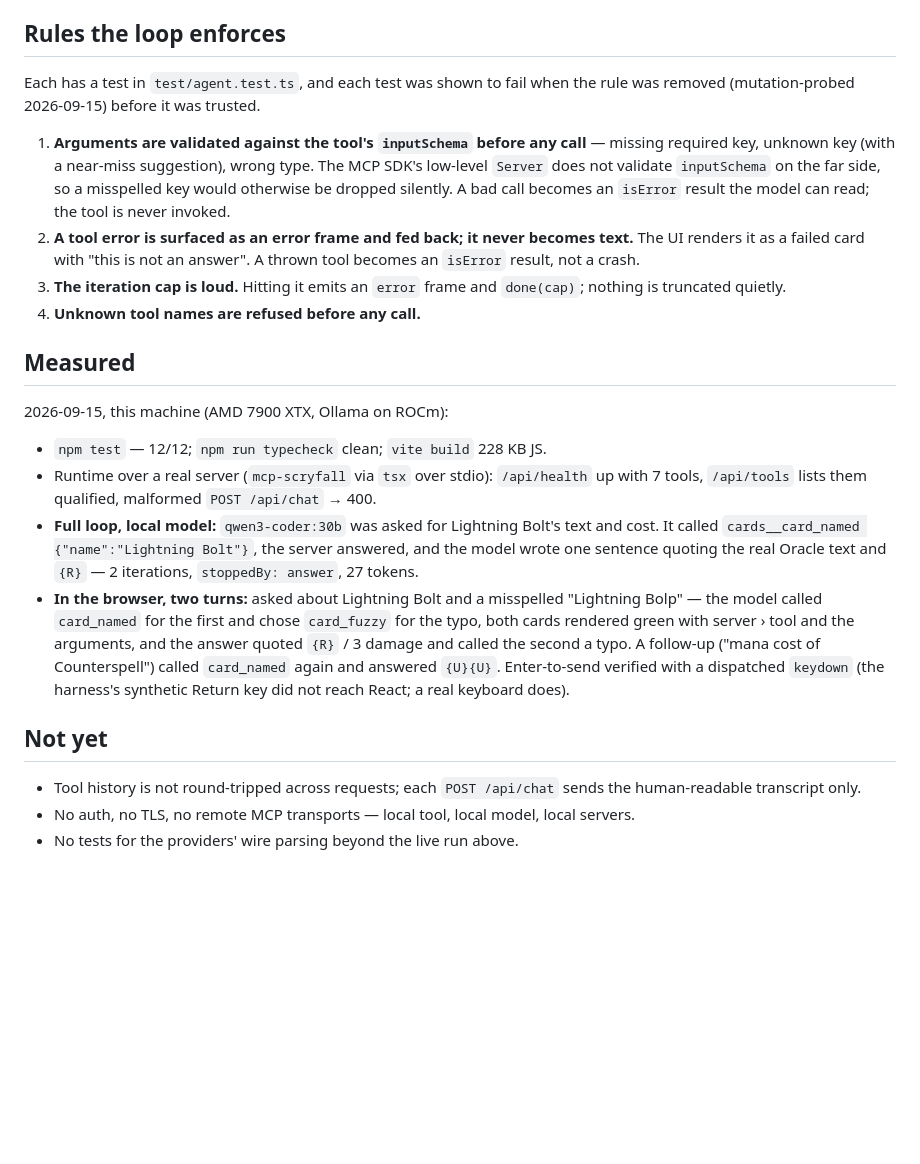
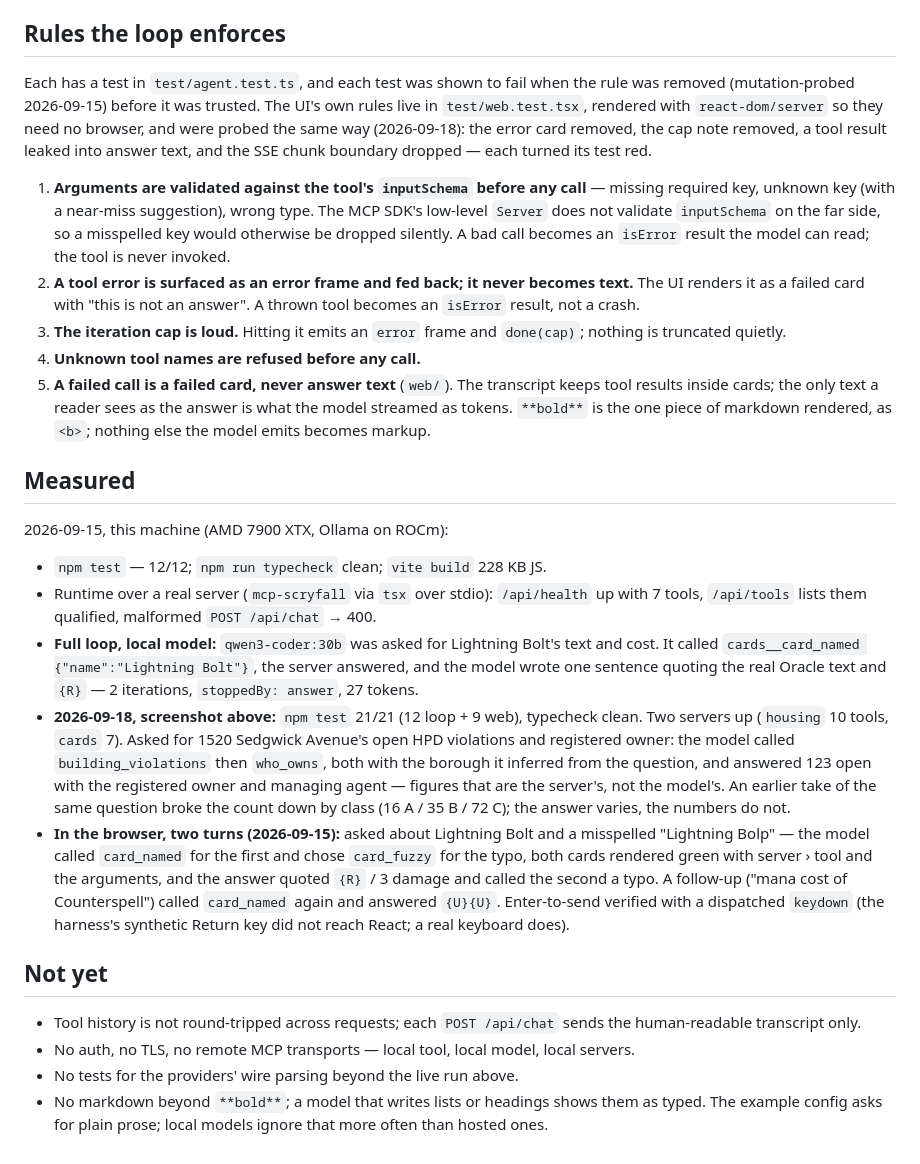
Before and after one commit to haksanlulz/mcp-chat, a Markdown page: README.md, the part around one of its changes. Rendered like a GitHub page; blank space fills up the shorter version.

```diff
--- a/README.md
+++ b/README.md
@@ -49,12 +53,13 @@ Frames, in order: `token` · `tool_call` · `tool_result` (with `isError`) · `e
 
 ## Rules the loop enforces
 
-Each has a test in `test/agent.test.ts`, and each test was shown to fail when the rule was removed (mutation-probed 2026-09-15) before it was trusted.
+Each has a test in `test/agent.test.ts`, and each test was shown to fail when the rule was removed (mutation-probed 2026-09-15) before it was trusted. The UI's own rules live in `test/web.test.tsx`, rendered with `react-dom/server` so they need no browser, and were probed the same way (2026-09-18): the error card removed, the cap note removed, a tool result leaked into answer text, and the SSE chunk boundary dropped — each turned its test red.
 
 1. **Arguments are validated against the tool's `inputSchema` before any call** — missing required key, unknown key (with a near-miss suggestion), wrong type. The MCP SDK's low-level `Server` does not validate `inputSchema` on the far side, so a misspelled key would otherwise be dropped silently. A bad call becomes an `isError` result the model can read; the tool is never invoked.
 2. **A tool error is surfaced as an error frame and fed back; it never becomes text.** The UI renders it as a failed card with "this is not an answer". A thrown tool becomes an `isError` result, not a crash.
 3. **The iteration cap is loud.** Hitting it emits an `error` frame and `done(cap)`; nothing is truncated quietly.
 4. **Unknown tool names are refused before any call.**
+5. **A failed call is a failed card, never answer text** (`web/`). The transcript keeps tool results inside cards; the only text a reader sees as the answer is what the model streamed as tokens. `**bold**` is the one piece of markdown rendered, as `<b>`; nothing else the model emits becomes markup.
 
 ## Measured
 
@@ -63,10 +68,12 @@ Each has a test in `test/agent.test.ts`, and each test was shown to fail when th
 - `npm test` — 12/12; `npm run typecheck` clean; `vite build` 228 KB JS.
 - Runtime over a real server (`mcp-scryfall` via `tsx` over stdio): `/api/health` up with 7 tools, `/api/tools` lists them qualified, malformed `POST /api/chat` → 400.
 - **Full loop, local model:** `qwen3-coder:30b` was asked for Lightning Bolt's text and cost. It called `cards__card_named {"name":"Lightning Bolt"}`, the server answered, and the model wrote one sentence quoting the real Oracle text and `{R}` — 2 iterations, `stoppedBy: answer`, 27 tokens.
-- **In the browser, two turns:** asked about Lightning Bolt and a misspelled "Lightning Bolp" — the model called `card_named` for the first and chose `card_fuzzy` for the typo, both cards rendered green with server › tool and the arguments, and the answer quoted `{R}` / 3 damage and called the second a typo. A follow-up ("mana cost of Counterspell") called `card_named` again and answered `{U}{U}`. Enter-to-send verified with a dispatched `keydown` (the harness's synthetic Return key did not reach React; a real keyboard does).
+- **2026-09-18, screenshot above:** `npm test` 21/21 (12 loop + 9 web), typecheck clean. Two servers up (`housing` 10 tools, `cards` 7). Asked for 1520 Sedgwick Avenue's open HPD violations and registered owner: the model called `building_violations` then `who_owns`, both with the borough it inferred from the question, and answered 123 open with the registered owner and managing agent — figures that are the server's, not the model's. An earlier take of the same question broke the count down by class (16 A / 35 B / 72 C); the answer varies, the numbers do not.
+- **In the browser, two turns (2026-09-15):** asked about Lightning Bolt and a misspelled "Lightning Bolp" — the model called `card_named` for the first and chose `card_fuzzy` for the typo, both cards rendered green with server › tool and the arguments, and the answer quoted `{R}` / 3 damage and called the second a typo. A follow-up ("mana cost of Counterspell") called `card_named` again and answered `{U}{U}`. Enter-to-send verified with a dispatched `keydown` (the harness's synthetic Return key did not reach React; a real keyboard does).
 
 ## Not yet
 
 - Tool history is not round-tripped across requests; each `POST /api/chat` sends the human-readable transcript only.
 - No auth, no TLS, no remote MCP transports — local tool, local model, local servers.
 - No tests for the providers' wire parsing beyond the live run above.
+- No markdown beyond `**bold**`; a model that writes lists or headings shows them as typed. The example config asks for plain prose; local models ignore that more often than hosted ones.
```
Also changed, not shown: other parts of README.md (+4 -0 lines), GAUNTLET.md (+6 -3 lines), docs/screenshot.png (added), 4 other files.
